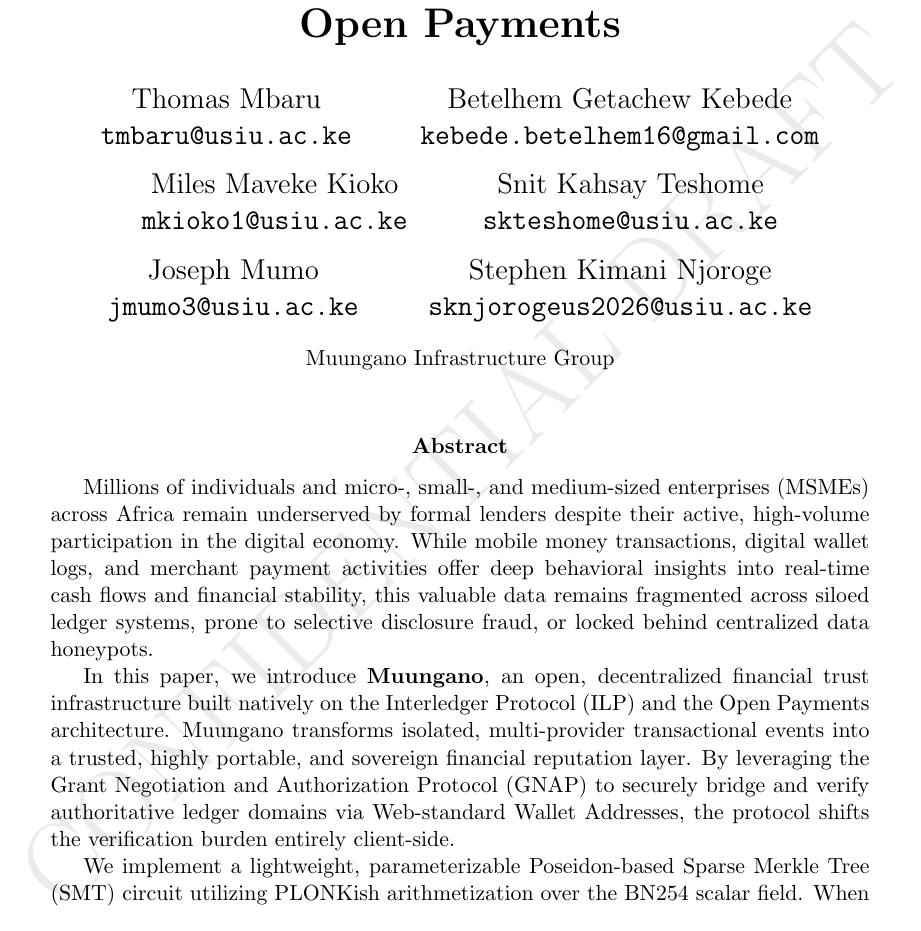
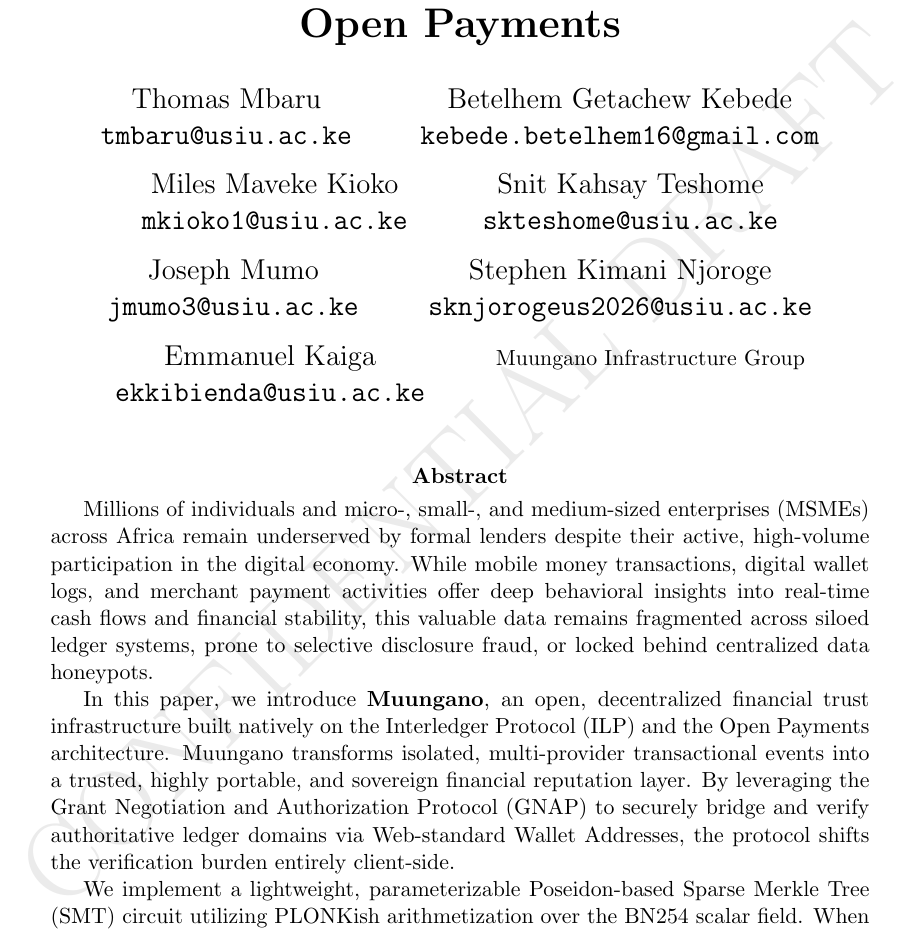
Before and after one commit to Kim8584/Muungano, a LaTeX paper (paper/main.tex): part of page 1 of 7, cut so that both start at the same text. Compiled offline with pdfLaTeX.

Commit message:
feat: add Emmanuel Kaiga as author to whitepaper

```diff
--- a/paper/main.tex
+++ b/paper/main.tex
@@ -28,6 +28,8 @@
   Joseph Mumo \\ \texttt{jmumo3@usiu.ac.ke}
   \and
   Stephen Kimani Njoroge \\ \texttt{sknjorogeus2026@usiu.ac.ke}
+  \and
+  Emmanuel Kaiga \\ \texttt{ekkibienda@usiu.ac.ke}
   \and
   \small{Muungano Infrastructure Group}
 }
```
Also changed, not shown: paper/main.pdf, 1 other file.
